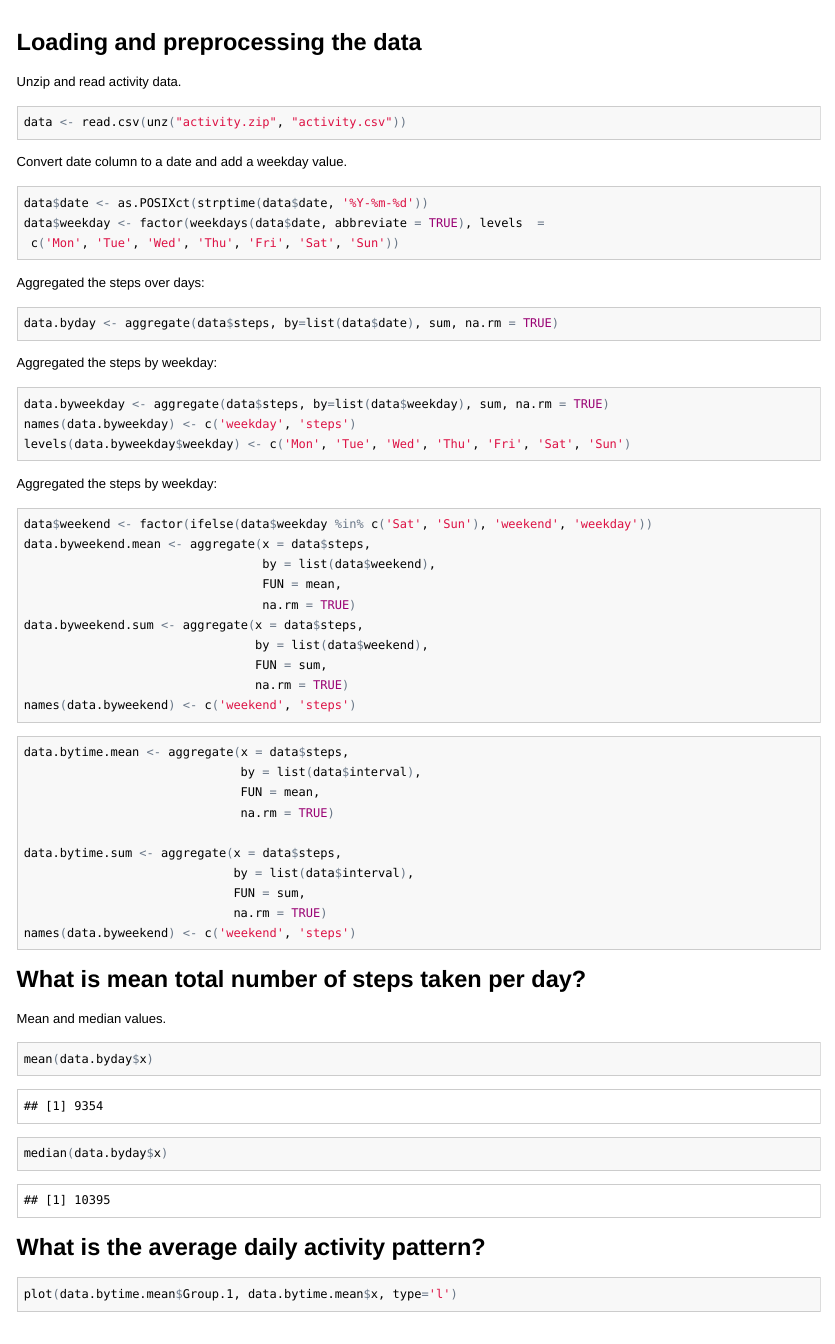
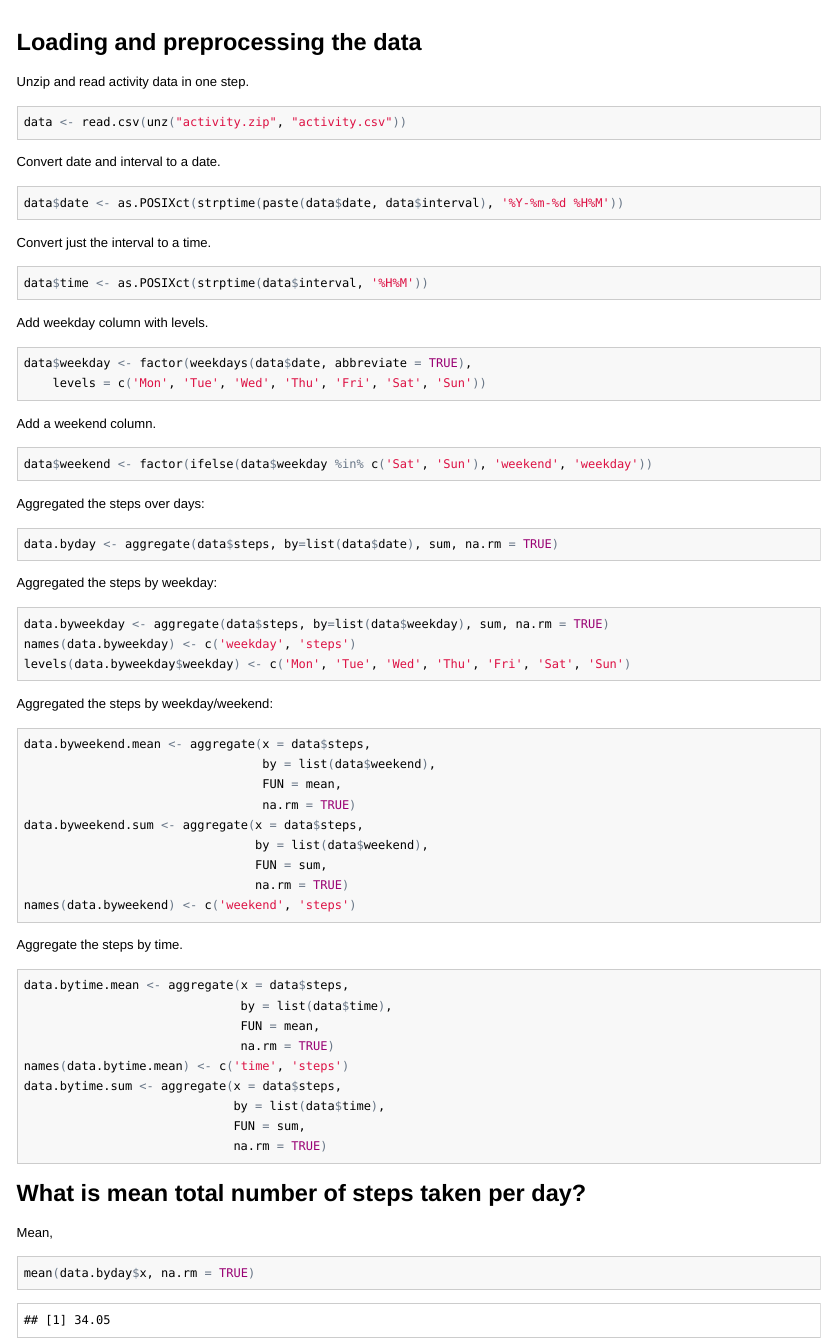
Before and after one commit to scottkirkwood/repdata_course, an R Markdown document (assessment1.Rmd): the page in a window 1100 px wide, from its top. The pictures show the output file assessment1.html that the author committed with the source, opened offline.

Commit message:
Start of inputing missing values

````diff
--- a/assessment1.Rmd
+++ b/assessment1.Rmd
@@ -8,17 +9,31 @@ output:
 
 ## Loading and preprocessing the data
 
-Unzip and read activity data.
+Unzip and read activity data in one step.
 
 ```{r}
 data <- read.csv(unz("activity.zip", "activity.csv"))
 ```
 
-Convert date column to a date and add a weekday value.
+Convert date and interval to a date.
 ```{r}
-data$date <- as.POSIXct(strptime(data$date, '%Y-%m-%d'))
-data$weekday <- factor(weekdays(data$date, abbreviate = TRUE), levels  =
- c('Mon', 'Tue', 'Wed', 'Thu', 'Fri', 'Sat', 'Sun'))
+data$date <- as.POSIXct(strptime(paste(data$date, data$interval), '%Y-%m-%d %H%M'))
+```
+
+Convert just the interval to a time.
+```{r}
+data$time <- as.POSIXct(strptime(data$interval, '%H%M'))
+```
+
+Add weekday column with levels.
+```{r}
+data$weekday <- factor(weekdays(data$date, abbreviate = TRUE),
+    levels = c('Mon', 'Tue', 'Wed', 'Thu', 'Fri', 'Sat', 'Sun'))
+```
+
+Add a weekend column.
+```{r}
+data$weekend <- factor(ifelse(data$weekday %in% c('Sat', 'Sun'), 'weekend', 'weekday'))
 ```
 
 Aggregated the steps over days:
@@ -33,10 +48,9 @@ names(data.byweekday) <- c('weekday', 'steps')
 levels(data.byweekday$weekday) <- c('Mon', 'Tue', 'Wed', 'Thu', 'Fri', 'Sat', 'Sun')
 ```
 
-Aggregated the steps by weekday:
+Aggregated the steps by weekday/weekend:
 
 ```{r}
-data$weekend <- factor(ifelse(data$weekday %in% c('Sat', 'Sun'), 'weekend', 'weekday'))
 data.byweekend.mean <- aggregate(x = data$steps,
                                  by = list(data$weekend),
                                  FUN = mean,
@@ -48,23 +62,23 @@ data.byweekend.sum <- aggregate(x = data$steps,
 names(data.byweekend) <- c('weekend', 'steps')
 ```
 
+Aggregate the steps by time.
+
 ```{r}
 data.bytime.mean <- aggregate(x = data$steps,
-                              by = list(data$interval),
+                              by = list(data$time),
                               FUN = mean,
                               na.rm = TRUE)
-
+names(data.bytime.mean) <- c('time', 'steps')
 data.bytime.sum <- aggregate(x = data$steps,
-                             by = list(data$interval),
+                             by = list(data$time),
                              FUN = sum,
                              na.rm = TRUE)
-names(data.byweekend) <- c('weekend', 'steps')
 ```
 
 ## What is mean total number of steps taken per day?
 
-Mean and median values.
+Mean,
 
 ```{r}
-mean(data.byday$x)
-median(data.byday$x)
+mean(data.byday$x, na.rm = TRUE)
@@ -73,4 +92,3 @@ median(data.byday$x)
 ## What is the average daily activity pattern?
 
 ```{r plot1}
-plot(data.bytime.mean$Group.1, data.bytime.mean$x, type='l')
````
Also changed, not shown: assessment1.html, assessment1.md, figure/plot1.png, assessment1.Rmd (19 more changed lines).
